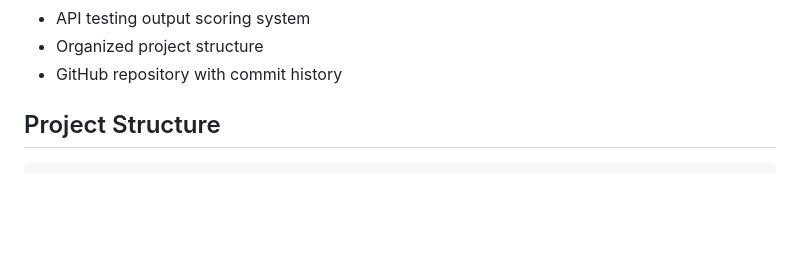
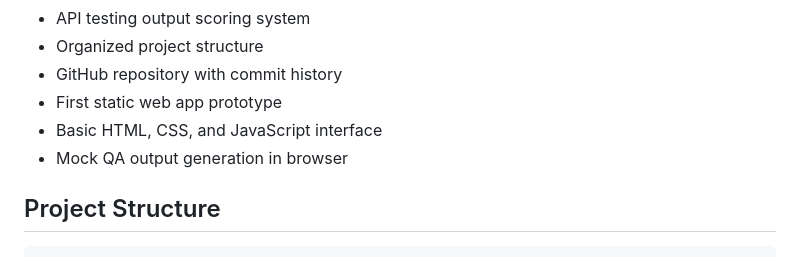
Before and after one commit to ashotvoskanyan/ai-test-case-generator, a Markdown page: README.md, the part around one of its changes. Rendered like a GitHub page; blank space fills up the shorter version.

```diff
--- a/README.md
+++ b/README.md
@@ -85,6 +96,9 @@ Completed:
 - API testing output scoring system
 - Organized project structure
 - GitHub repository with commit history
+- First static web app prototype
+- Basic HTML, CSS, and JavaScript interface
+- Mock QA output generation in browser
 
 ## Project Structure
 
```
Also changed, not shown: other parts of README.md (+43 -7 lines).
